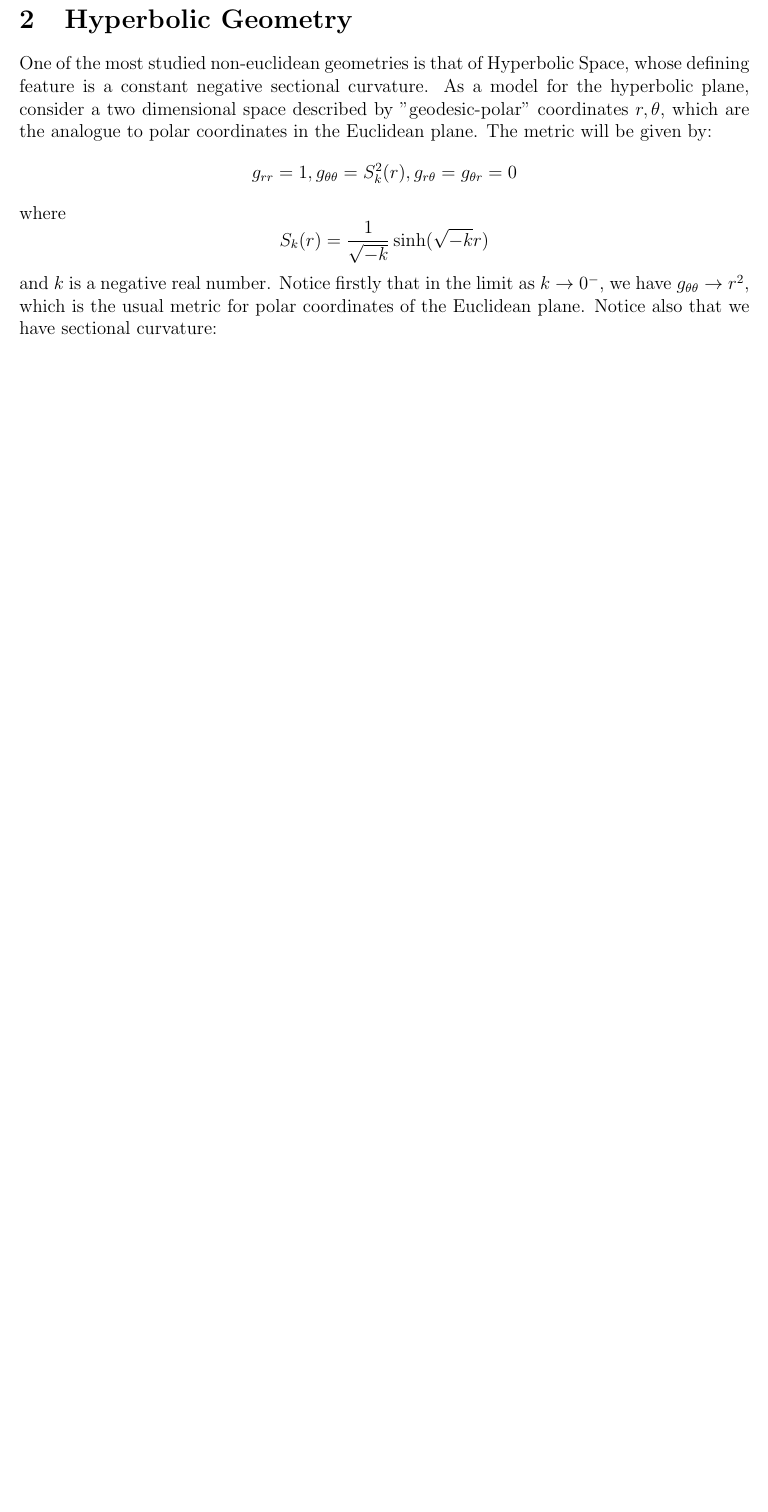
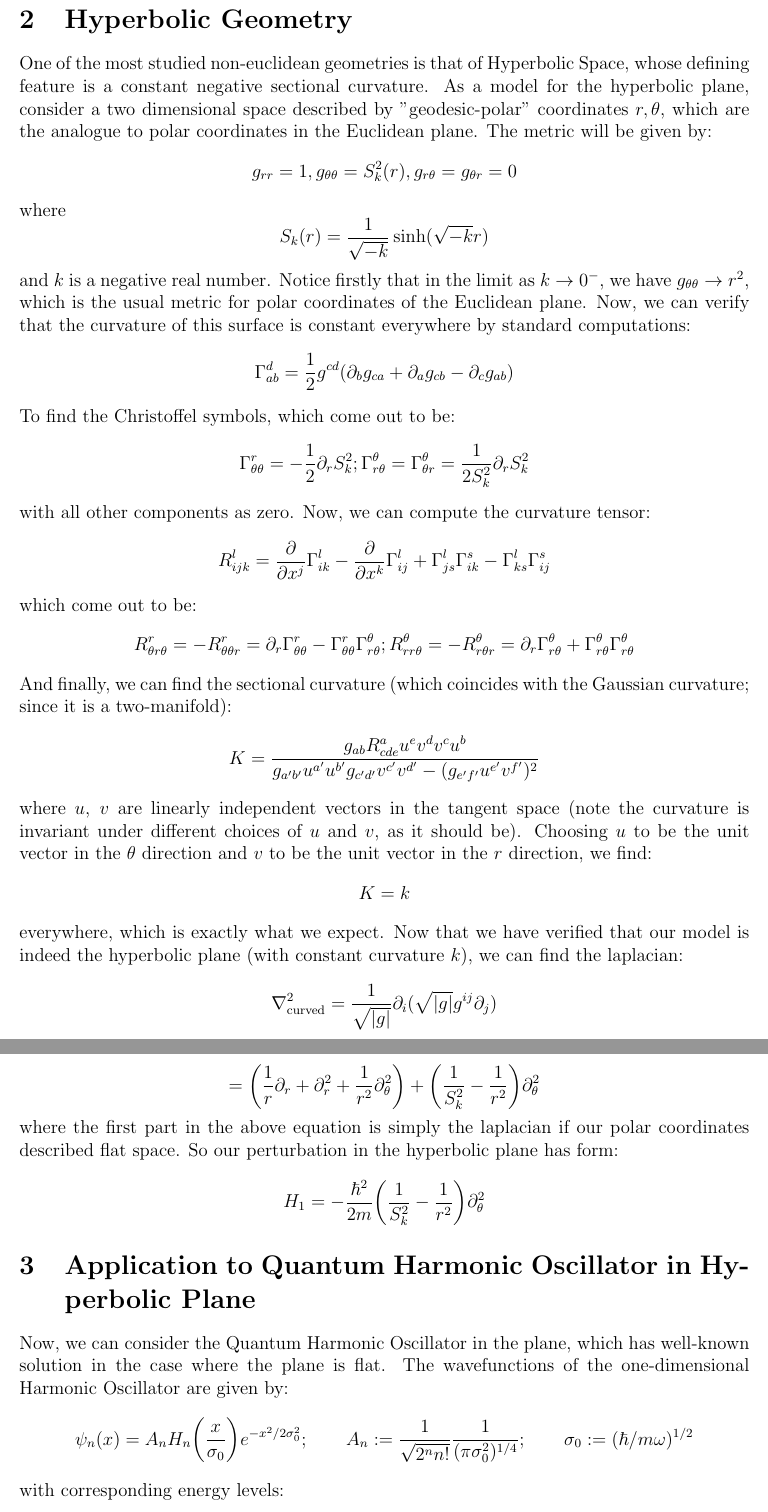
Before and after one commit to springbottom/physics, a LaTeX document (curvature.tex): part of page 2 of 2 before the commit and two parts of pages 2 and 3 of 3 after it, the two joined at a grey line, cut so that both start at the same text, the shorter picture padded with empty space. Compiled offline with pdfLaTeX.

Commit message:
curvature

```diff
--- a/curvature.tex
+++ b/curvature.tex
@@ -48,5 +48,27 @@ One of the most studied non-euclidean geometries is that of Hyperbolic Space, wh
 $$g_{rr} = 1, g_{\theta \theta} = S_k^2(r), g_{r \theta} = g_{\theta r} = 0$$
 where
 $$S_k(r) = \frac{1}{\sqrt{-k}} \sinh(\sqrt{-k} r)$$
-and $k$ is a negative real number. Notice firstly that in the limit as $k \to 0^-$, we have $g_{\theta \theta} \to r^2$, which is the usual metric for polar coordinates of the Euclidean plane. Notice also that we have sectional curvature:
-$$
+and $k$ is a negative real number. Notice firstly that in the limit as $k \to 0^-$, we have $g_{\theta \theta} \to r^2$, which is the usual metric for polar coordinates of the Euclidean plane. Now, we can verify that the curvature of this surface is constant everywhere by standard computations:
+$$\Gamma^d_{ab} = \frac{1}{2} g^{cd}(\partial_b g_{ca} + \partial_a g_{cb} - \partial_c g_{ab})$$
+To find the Christoffel symbols, which come out to be:
+$$\Gamma^{r}_{\theta \theta} = - \frac{1}{2} \partial_r S_k^2; \Gamma^\theta_{r \theta} = \Gamma^\theta_{\theta r} = \frac{1}{2 S_k^2} \partial_r S_k^2$$
+with all other components as zero. Now, we can compute the curvature tensor:
+$$R^l_{ijk} = \frac{\partial}{\partial x^j} \Gamma^{l}_{ik} - \frac{\partial}{\partial x^k} \Gamma^l_{ij} + \Gamma^l_{js}\Gamma^s_{ik} - \Gamma^l_{ks} \Gamma^s_{ij}$$
+which come out to be:
+$$R^r_{\theta r \theta} = -R^r_{\theta \theta r} = \partial_r \Gamma^r_{\theta \theta} - \Gamma^r_{\theta \theta} \Gamma^\theta_{r \theta}; R^{\theta}_{r r \theta} = - R^\theta_{r \theta r} = \partial_r \Gamma^\theta_{r \theta} + \Gamma^{\theta}_{r \theta}\Gamma^{\theta}_{r \theta}$$
+And finally, we can find the sectional curvature (which coincides with the Gaussian curvature; since it is a two-manifold):
+$$K = \frac{g_{ab}R^{a}_{cde}u^ev^dv^cu^b}{g_{a'b'}u^{a'}u^{b'}g_{c'd'}v^{c'}v^{d'} - (g_{e'f'}u^{e'}v^{f'})^2}$$
+where $u$, $v$ are linearly independent vectors in the tangent space (note the curvature is invariant under different choices of $u$ and $v$, as it should be). Choosing $u$ to be the unit vector in the $\theta$ direction and $v$ to be the unit vector in the $r$ direction, we find:
+$$K = k$$
+everywhere, which is exactly what we expect. Now that we have verified that our model is indeed the hyperbolic plane (with constant curvature $k$), we can find the laplacian:
+$$\nabla^2_{\text{curved}} = \frac{1}{\sqrt{|g|}} \partial_i (\sqrt{|g|} g^{ij} \partial_j)$$
+$$= \bigg(\frac{1}{r} \partial_r + \partial_r^2 + \frac{1}{r^2} \partial_{\theta}^2 \bigg) + \bigg(\frac{1}{S_k^2} - \frac{1}{r^2}\bigg)\partial_\theta^2$$
+where the first part in the above equation is simply the laplacian if our polar coordinates described flat space. So our perturbation in the hyperbolic plane has form:
+$$H_1 = - \frac{\hbar^2}{2m} \bigg( \frac{1}{S_k^2} - \frac{1}{r^2} \bigg) \partial_\theta^2$$
+
+
+\section{Application to Quantum Harmonic Oscillator in Hyperbolic Plane}
+Now, we can consider the Quantum Harmonic Oscillator in the plane, which has well-known solution in the case where the plane is flat. The wavefunctions of the one-dimensional Harmonic Oscillator are given by:
+$$\psi_n(x) = A_n H_n \bigg( \frac{x}{\sigma_0}\bigg) e^{-x^2/2\sigma_0^2};\qquad A_n := \frac{1}{\sqrt{2^n n!}} \frac{1}{(\pi \sigma_0^2)^{1/4}};\qquad \sigma_0 := (\hbar/m\omega)^{1/2} $$
+with corresponding energy levels:
+$$E_n = \bigg( n + \frac{1}{2} \bigg) \hbar \omega$$
```
Also changed, not shown: curvature.pdf (added), curvature.tex (8 more changed lines), 4 other files.
